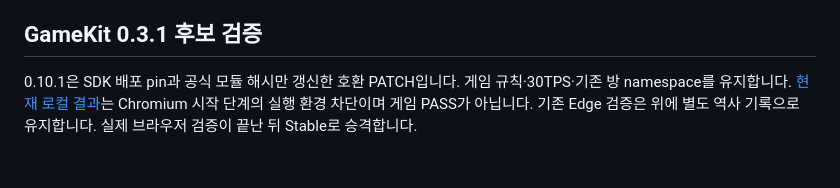
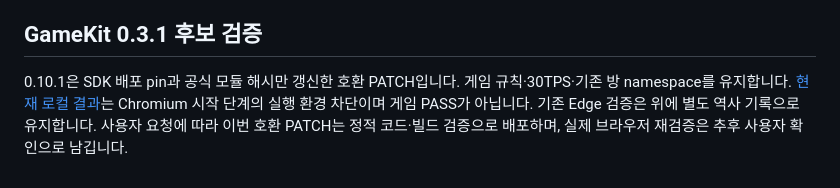
Before and after one commit to byh-playground/meow-tumble, a Markdown page: README.md, the part around the change. Rendered like a GitHub page.

Commit message:
[docs] 정적 검증 기준 SDK 패치 배포 범위 반영

```diff
--- a/README.md
+++ b/README.md
@@ -42,4 +42,4 @@ Actions는 PR에서 배포 파일을 준비하고, main 병합 후 Pages에 같
 
 ## GameKit 0.3.1 후보 검증
 
-0.10.1은 SDK 배포 pin과 공식 모듈 해시만 갱신한 호환 PATCH입니다. 게임 규칙·30TPS·기존 방 namespace를 유지합니다. [현재 로컬 결과](docs/verification-sdk031.json)는 Chromium 시작 단계의 실행 환경 차단이며 게임 PASS가 아닙니다. 기존 Edge 검증은 위에 별도 역사 기록으로 유지합니다. 실제 브라우저 검증이 끝난 뒤 Stable로 승격합니다.
+0.10.1은 SDK 배포 pin과 공식 모듈 해시만 갱신한 호환 PATCH입니다. 게임 규칙·30TPS·기존 방 namespace를 유지합니다. [현재 로컬 결과](docs/verification-sdk031.json)는 Chromium 시작 단계의 실행 환경 차단이며 게임 PASS가 아닙니다. 기존 Edge 검증은 위에 별도 역사 기록으로 유지합니다. 사용자 요청에 따라 이번 호환 PATCH는 정적 코드·빌드 검증으로 배포하며, 실제 브라우저 재검증은 추후 사용자 확인으로 남깁니다.
```
